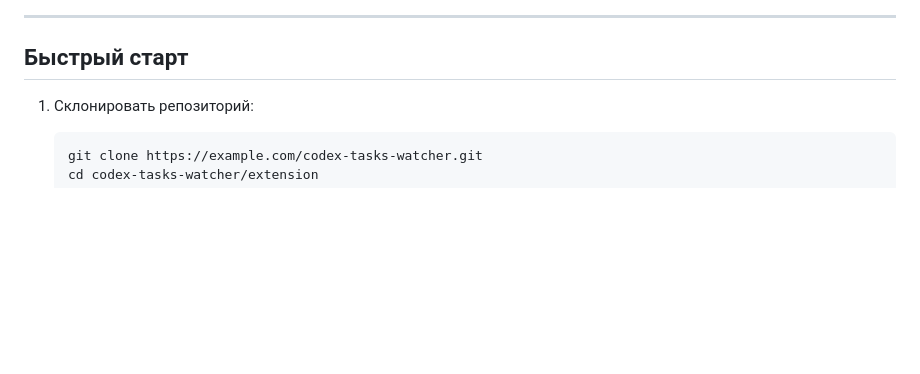
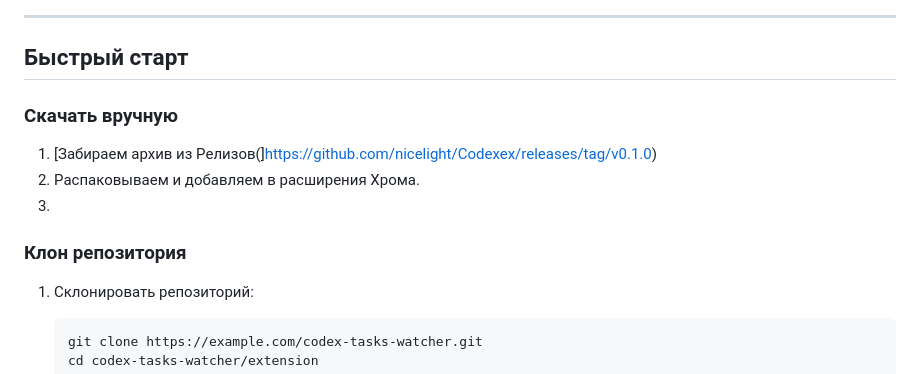
Before and after one commit to nicelight/Codexex, a Markdown page: README.md, the part around the change. GitHub-like rendering; blank space fills up the shorter version.

````diff
--- a/README.md
+++ b/README.md
@@ -38,7 +38,11 @@ flowchart LR
 ---
 
 ## Быстрый старт
-
+### Скачать вручную
+1. [Забираем архив из Релизов(]https://github.com/nicelight/Codexex/releases/tag/v0.1.0)
+2. Распаковываем и добавляем в расширения Хрома.
+3.
+### Клон репозитория
 1. Склонировать репозиторий:
 
    ```bash
````
